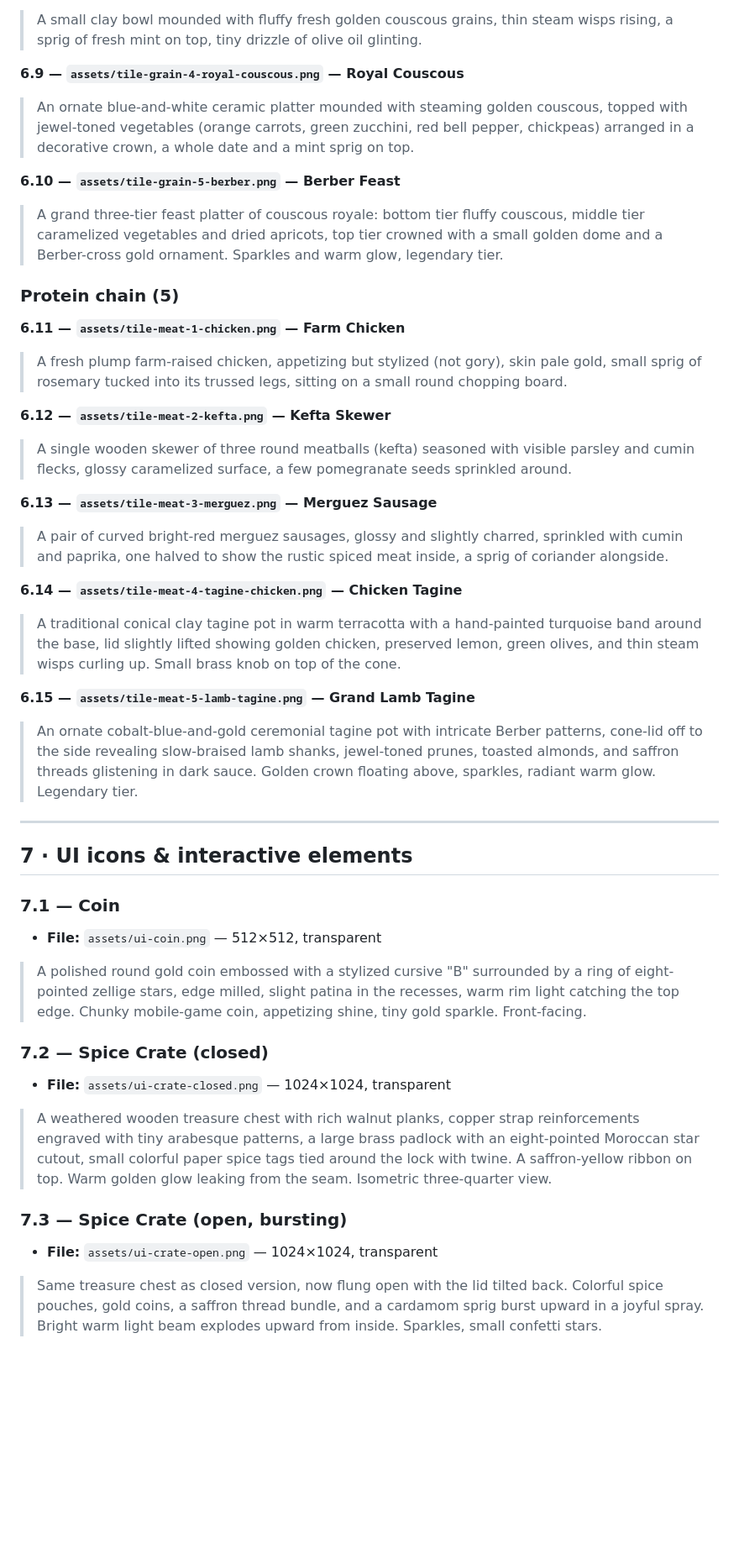
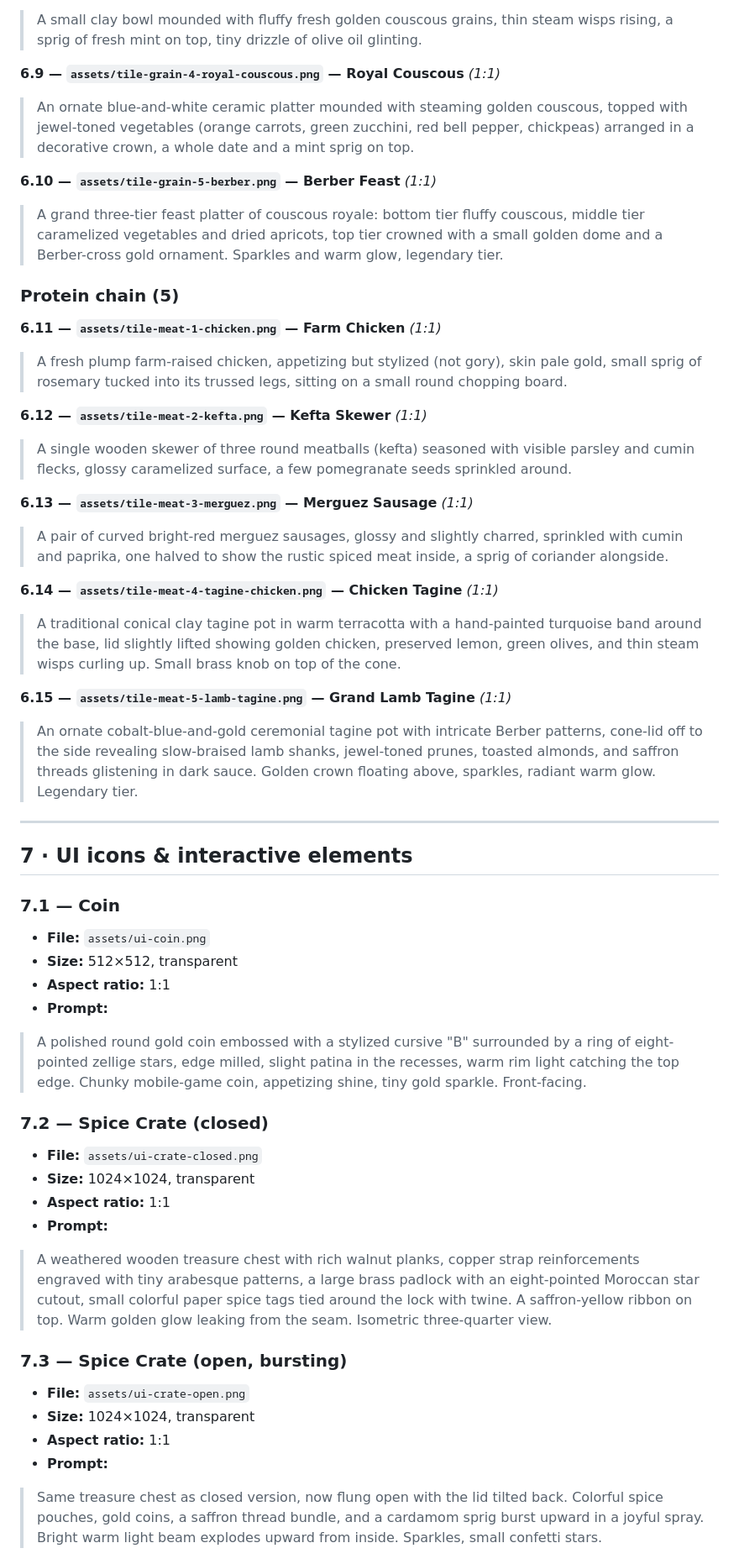
Before and after one commit to NizarDior83/Bniiine, a Markdown page: ASSETS.md, the part around one of its changes. Shown at 84% size. GitHub-like rendering; blank space fills up the shorter version.

```diff
--- a/ASSETS.md
+++ b/ASSETS.md
@@ -152,26 +182,26 @@ Do **not** modify this — it's already baked into every prompt below.
 > A small clay bowl mounded with fluffy fresh golden couscous grains, thin steam wisps rising, a sprig of fresh mint on top, tiny drizzle of olive oil glinting.
 
-**6.9 — `assets/tile-grain-4-royal-couscous.png` — Royal Couscous**
+**6.9 — `assets/tile-grain-4-royal-couscous.png` — Royal Couscous** *(1:1)*
 > An ornate blue-and-white ceramic platter mounded with steaming golden couscous, topped with jewel-toned vegetables (orange carrots, green zucchini, red bell pepper, chickpeas) arranged in a decorative crown, a whole date and a mint sprig on top.
 
-**6.10 — `assets/tile-grain-5-berber.png` — Berber Feast**
+**6.10 — `assets/tile-grain-5-berber.png` — Berber Feast** *(1:1)*
 > A grand three-tier feast platter of couscous royale: bottom tier fluffy couscous, middle tier caramelized vegetables and dried apricots, top tier crowned with a small golden dome and a Berber-cross gold ornament. Sparkles and warm glow, legendary tier.
 
 ### Protein chain (5)
 
-**6.11 — `assets/tile-meat-1-chicken.png` — Farm Chicken**
+**6.11 — `assets/tile-meat-1-chicken.png` — Farm Chicken** *(1:1)*
 > A fresh plump farm-raised chicken, appetizing but stylized (not gory), skin pale gold, small sprig of rosemary tucked into its trussed legs, sitting on a small round chopping board.
 
-**6.12 — `assets/tile-meat-2-kefta.png` — Kefta Skewer**
+**6.12 — `assets/tile-meat-2-kefta.png` — Kefta Skewer** *(1:1)*
 > A single wooden skewer of three round meatballs (kefta) seasoned with visible parsley and cumin flecks, glossy caramelized surface, a few pomegranate seeds sprinkled around.
 
-**6.13 — `assets/tile-meat-3-merguez.png` — Merguez Sausage**
+**6.13 — `assets/tile-meat-3-merguez.png` — Merguez Sausage** *(1:1)*
 > A pair of curved bright-red merguez sausages, glossy and slightly charred, sprinkled with cumin and paprika, one halved to show the rustic spiced meat inside, a sprig of coriander alongside.
 
-**6.14 — `assets/tile-meat-4-tagine-chicken.png` — Chicken Tagine**
+**6.14 — `assets/tile-meat-4-tagine-chicken.png` — Chicken Tagine** *(1:1)*
 > A traditional conical clay tagine pot in warm terracotta with a hand-painted turquoise band around the base, lid slightly lifted showing golden chicken, preserved lemon, green olives, and thin steam wisps curling up. Small brass knob on top of the cone.
 
-**6.15 — `assets/tile-meat-5-lamb-tagine.png` — Grand Lamb Tagine**
+**6.15 — `assets/tile-meat-5-lamb-tagine.png` — Grand Lamb Tagine** *(1:1)*
 > An ornate cobalt-blue-and-gold ceremonial tagine pot with intricate Berber patterns, cone-lid off to the side revealing slow-braised lamb shanks, jewel-toned prunes, toasted almonds, and saffron threads glistening in dark sauce. Golden crown floating above, sparkles, radiant warm glow. Legendary tier.
 
 ---
@@ -179,15 +209,24 @@ Do **not** modify this — it's already baked into every prompt below.
 ## 7 · UI icons & interactive elements
 
 ### 7.1 — Coin
-- **File:** `assets/ui-coin.png` — 512×512, transparent
+- **File:** `assets/ui-coin.png`
+- **Size:** 512×512, transparent
+- **Aspect ratio:** 1:1
+- **Prompt:**
 > A polished round gold coin embossed with a stylized cursive "B" surrounded by a ring of eight-pointed zellige stars, edge milled, slight patina in the recesses, warm rim light catching the top edge. Chunky mobile-game coin, appetizing shine, tiny gold sparkle. Front-facing.
 
 ### 7.2 — Spice Crate (closed)
-- **File:** `assets/ui-crate-closed.png` — 1024×1024, transparent
+- **File:** `assets/ui-crate-closed.png`
+- **Size:** 1024×1024, transparent
+- **Aspect ratio:** 1:1
+- **Prompt:**
 > A weathered wooden treasure chest with rich walnut planks, copper strap reinforcements engraved with tiny arabesque patterns, a large brass padlock with an eight-pointed Moroccan star cutout, small colorful paper spice tags tied around the lock with twine. A saffron-yellow ribbon on top. Warm golden glow leaking from the seam. Isometric three-quarter view.
 
 ### 7.3 — Spice Crate (open, bursting)
-- **File:** `assets/ui-crate-open.png` — 1024×1024, transparent
+- **File:** `assets/ui-crate-open.png`
+- **Size:** 1024×1024, transparent
+- **Aspect ratio:** 1:1
+- **Prompt:**
 > Same treasure chest as closed version, now flung open with the lid tilted back. Colorful spice pouches, gold coins, a saffron thread bundle, and a cardamom sprig burst upward in a joyful spray. Bright warm light beam explodes upward from inside. Sparkles, small confetti stars.
 
 ### 7.4 — Recipe Book (grand tome)
```
Also changed, not shown: other parts of ASSETS.md (+112 -27 lines).
